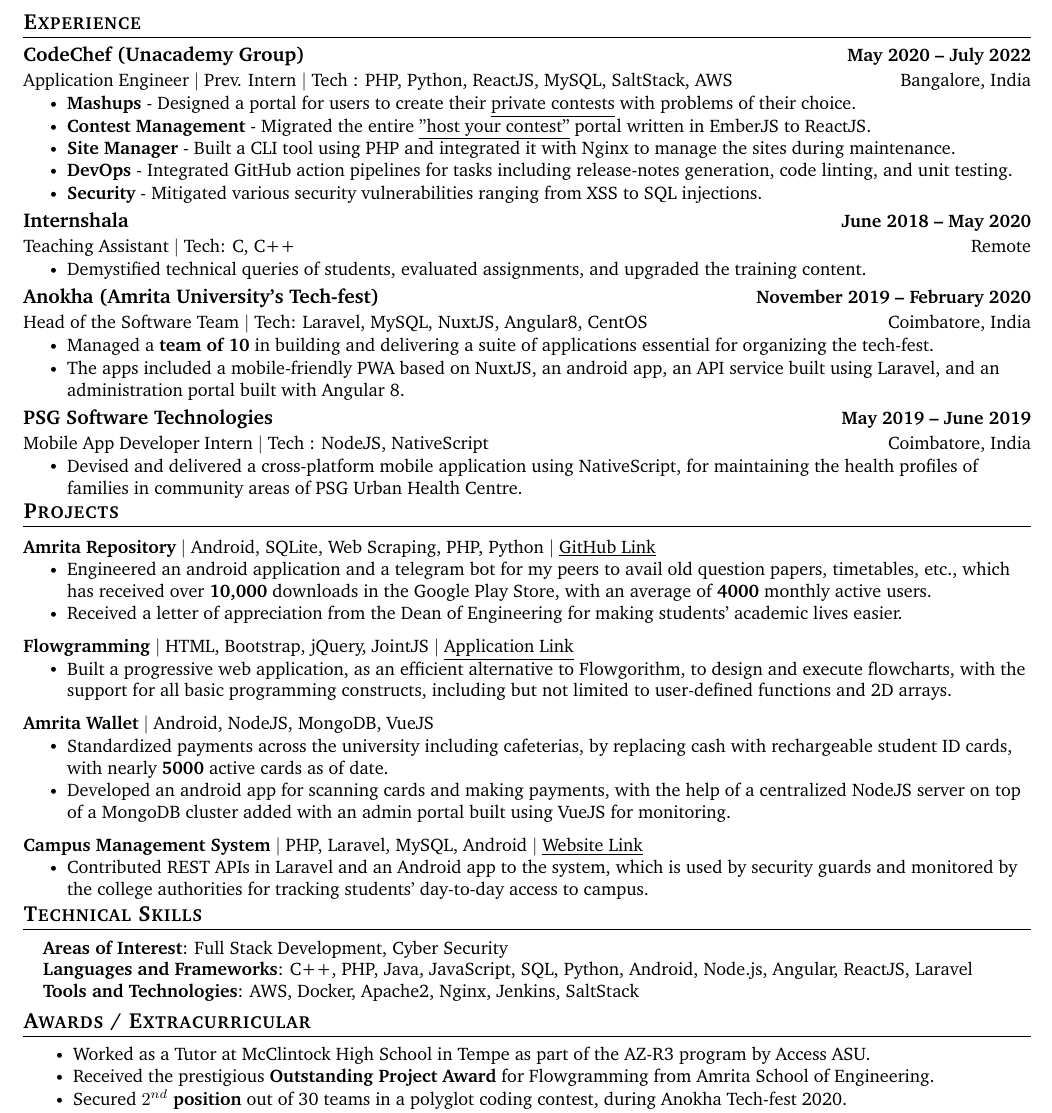
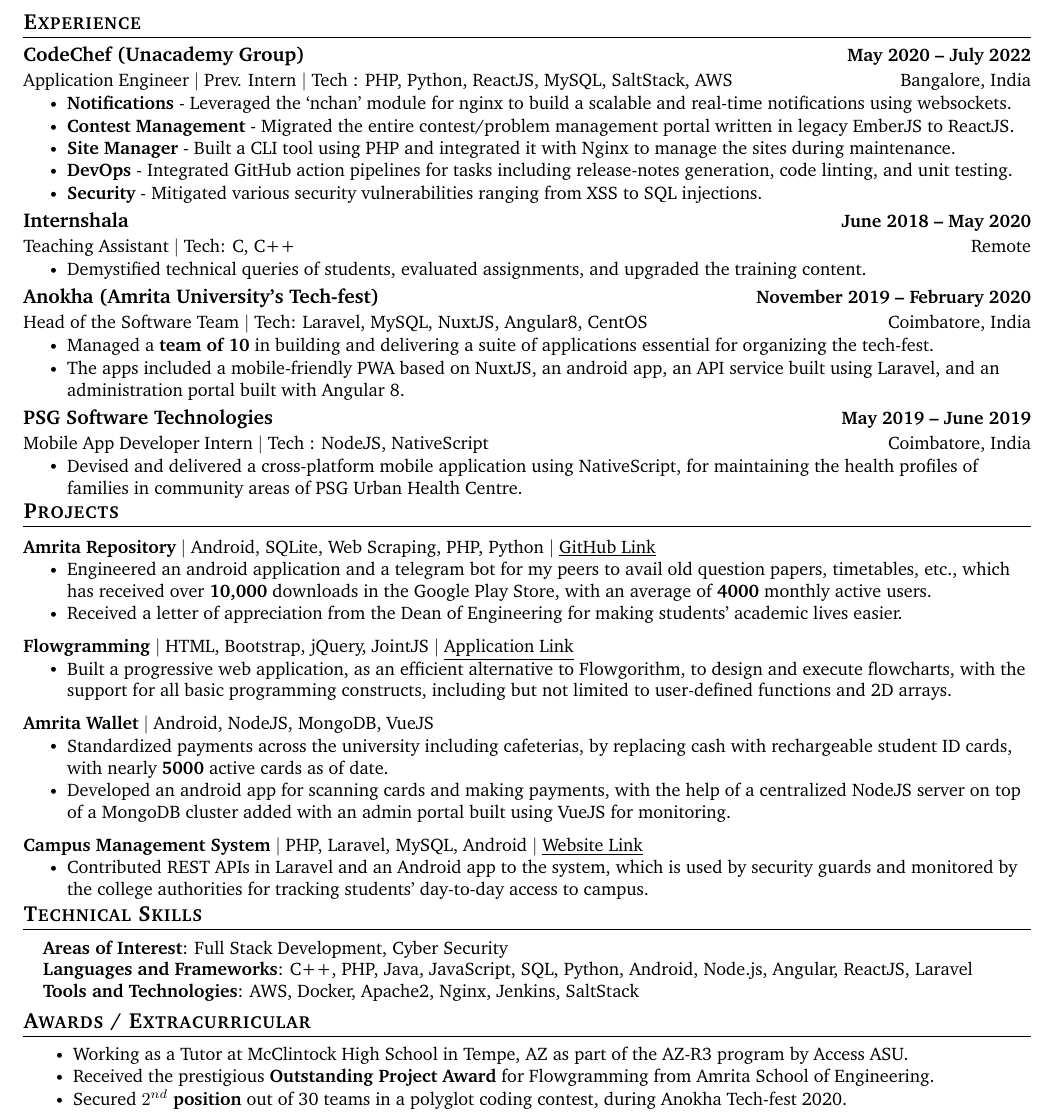
Before and after one commit to rajkumaar23/rajkumaar23.github.io, a LaTeX CV (Rajkumar_Sukumar_Resume.tex): part of the page, cut so that both start at the same text. Compiled offline with pdfLaTeX.

Commit message:
deploy: 329bb87bcedbb3bc183d8fd0604c1a664e31e607

```diff
--- a/Rajkumar_Sukumar_Resume.tex
+++ b/Rajkumar_Sukumar_Resume.tex
@@ -151,8 +151,8 @@
       {CodeChef (Unacademy Group)}{May 2020 -- July 2022}
       {Application Engineer $|$ Prev. Intern $|$ Tech : PHP,  Python,  ReactJS,  MySQL, SaltStack, AWS}{Bangalore, India}
       \resumeItemListStart
-        \resumeItem{\textbf{Mashups} - Designed a portal for users to create their \href{https://www.codechef.com/mashup-contest}{\underline{private contests}} with problems of their choice.}
-        \resumeItem{\textbf{Contest Management} - Migrated the entire \href{https://www.codechef.com/hostyourcontest/}{\underline{"host your contest"}} portal written in EmberJS to ReactJS.}
+        \resumeItem{\textbf{Notifications} - Leveraged the `nchan' module for nginx to build a scalable and real-time notifications using websockets.}
+        \resumeItem{\textbf{Contest Management} - Migrated the entire contest/problem management portal written in legacy EmberJS to ReactJS.}
               \resumeItem{\textbf{Site Manager} - Built a CLI tool using PHP and integrated it with Nginx to manage the sites during maintenance.}
               \resumeItem{\textbf{DevOps} - Integrated GitHub action pipelines for tasks including release-notes generation, code linting, and unit testing.}
               \resumeItem{\textbf{Security} - Mitigated various security vulnerabilities ranging from XSS to SQL injections.}
@@ -232,7 +232,7 @@
 %-----------INVOLVEMENT---------------
 \section{Awards / Extracurricular}
             \resumeItemListStart
-                        	\resumeItem{Worked as a Tutor at McClintock High School in Tempe as part of the AZ-R3 program by Access ASU.}\vspace{-5pt}
+                        	\resumeItem{Working as a Tutor at McClintock High School in Tempe, AZ as part of the AZ-R3 program by Access ASU.}\vspace{-5pt}
             	\resumeItem{Received the prestigious \textbf{Outstanding Project Award} for Flowgramming from Amrita School of Engineering.}\vspace{-5pt}
                 \resumeItem{Secured \textbf{{$2^{nd}$} position} out of 30 teams in a polyglot coding contest, during Anokha Tech-fest 2020.}\vspace{-5pt}
                 \resumeItem{Received bug bounties from various organisations for reporting critical security vulnerabilities.}\vspace{-5pt}
```
Also changed, not shown: Rajkumar_Sukumar_Resume.pdf.
